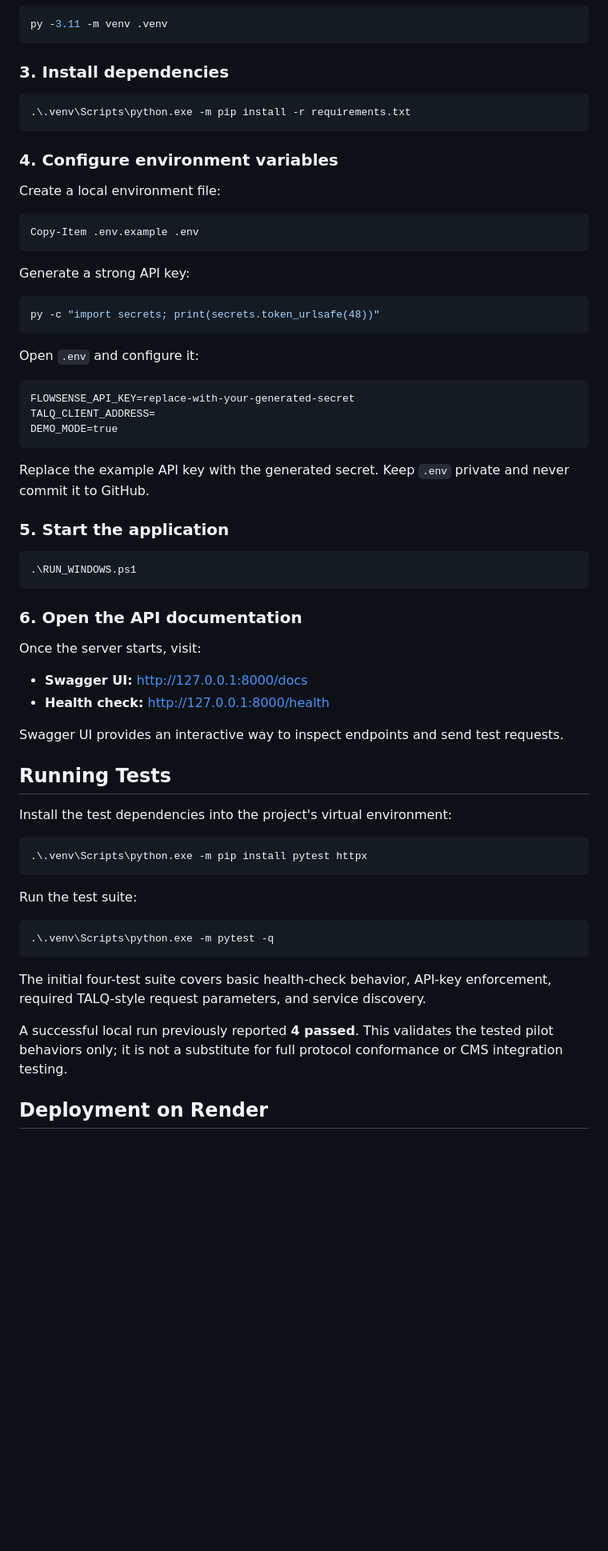
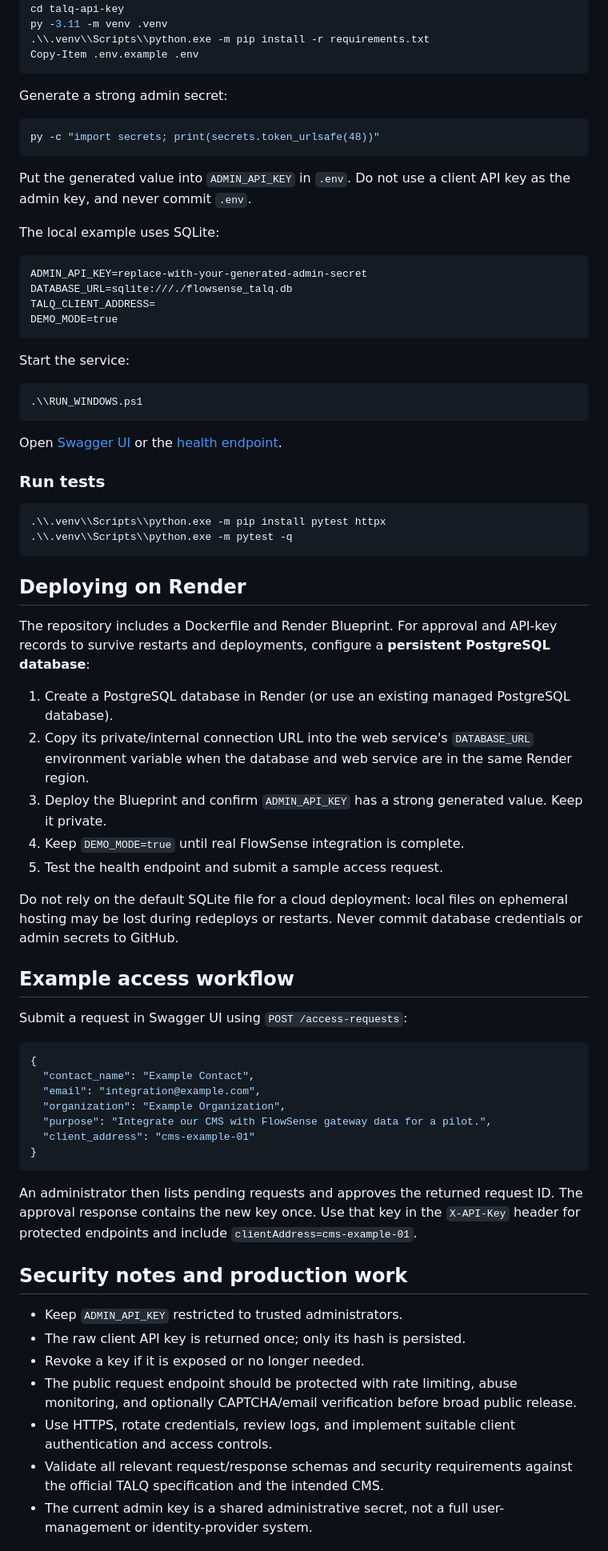
Before and after one commit to ayush2459/talq-api-key, a Markdown page: README.md, the part around one of its changes. Shown at 80% size. Rendered like a GitHub page; blank space fills up the shorter version.

Commit message:
docs: explain approval-based client API key workflow

````diff
--- a/README.md
+++ b/README.md
@@ -187,68 +50,75 @@ cd talq-api-key
 py -3.11 -m venv .venv
-```
-
-### 3. Install dependencies
-
-```powershell
-.\.venv\Scripts\python.exe -m pip install -r requirements.txt
-```
-
-### 4. Configure environment variables
-
-Create a local environment file:
-
-```powershell
+.\\.venv\\Scripts\\python.exe -m pip install -r requirements.txt
 Copy-Item .env.example .env
 ```
 
-Generate a strong API key:
+Generate a strong admin secret:
 
 ```powershell
 py -c "import secrets; print(secrets.token_urlsafe(48))"
 ```
 
-Open `.env` and configure it:
+Put the generated value into `ADMIN_API_KEY` in `.env`. Do not use a client API key as the admin key, and never commit `.env`.
+
+The local example uses SQLite:
 
 ```dotenv
-FLOWSENSE_API_KEY=replace-with-your-generated-secret
+ADMIN_API_KEY=replace-with-your-generated-admin-secret
+DATABASE_URL=sqlite:///./flowsense_talq.db
 TALQ_CLIENT_ADDRESS=
 DEMO_MODE=true
 ```
 
-Replace the example API key with the generated secret. Keep `.env` private and never commit it to GitHub.
-
-### 5. Start the application
+Start the service:
 
 ```powershell
-.\RUN_WINDOWS.ps1
+.\\RUN_WINDOWS.ps1
 ```
 
-### 6. Open the API documentation
+Open [Swagger UI](http://127.0.0.1:8000/docs) or the [health endpoint](http://127.0.0.1:8000/health).
 
-Once the server starts, visit:
-
-- **Swagger UI:** http://127.0.0.1:8000/docs
-- **Health check:** http://127.0.0.1:8000/health
-
-Swagger UI provides an interactive way to inspect endpoints and send test requests.
-
-## Running Tests
-
-Install the test dependencies into the project's virtual environment:
+### Run tests
 
 ```powershell
-.\.venv\Scripts\python.exe -m pip install pytest httpx
+.\\.venv\\Scripts\\python.exe -m pip install pytest httpx
+.\\.venv\\Scripts\\python.exe -m pytest -q
 ```
 
-Run the test suite:
+## Deploying on Render
 
-```powershell
-.\.venv\Scripts\python.exe -m pytest -q
+The repository includes a Dockerfile and Render Blueprint. For approval and API-key records to survive restarts and deployments, configure a **persistent PostgreSQL database**:
+
+1. Create a PostgreSQL database in Render (or use an existing managed PostgreSQL database).
+2. Copy its private/internal connection URL into the web service's `DATABASE_URL` environment variable when the database and web service are in the same Render region.
+3. Deploy the Blueprint and confirm `ADMIN_API_KEY` has a strong generated value. Keep it private.
+4. Keep `DEMO_MODE=true` until real FlowSense integration is complete.
+5. Test the health endpoint and submit a sample access request.
+
+Do not rely on the default SQLite file for a cloud deployment: local files on ephemeral hosting may be lost during redeploys or restarts. Never commit database credentials or admin secrets to GitHub.
+
+## Example access workflow
+
+Submit a request in Swagger UI using `POST /access-requests`:
+
+```json
+{
+  "contact_name": "Example Contact",
+  "email": "integration@example.com",
+  "organization": "Example Organization",
+  "purpose": "Integrate our CMS with FlowSense gateway data for a pilot.",
+  "client_address": "cms-example-01"
+}
 ```
 
-The initial four-test suite covers basic health-check behavior, API-key enforcement, required TALQ-style request parameters, and service discovery.
+An administrator then lists pending requests and approves the returned request ID. The approval response contains the new key once. Use that key in the `X-API-Key` header for protected endpoints and include `clientAddress=cms-example-01`.
 
-A successful local run previously reported **4 passed**. This validates the tested pilot behaviors only; it is not a substitute for full protocol conformance or CMS integration testing.
+## Security notes and production work
 
-## Deployment on Render
+- Keep `ADMIN_API_KEY` restricted to trusted administrators.
+- The raw client API key is returned once; only its hash is persisted.
+- Revoke a key if it is exposed or no longer needed.
+- The public request endpoint should be protected with rate limiting, abuse monitoring, and optionally CAPTCHA/email verification before broad public release.
+- Use HTTPS, rotate credentials, review logs, and implement suitable client authentication and access controls.
+- Validate all relevant request/response schemas and security requirements against the official TALQ specification and the intended CMS.
+- The current admin key is a shared administrative secret, not a full user-management or identity-provider system.
 
````
Also changed, not shown: other parts of README.md (+49 -233 lines).
